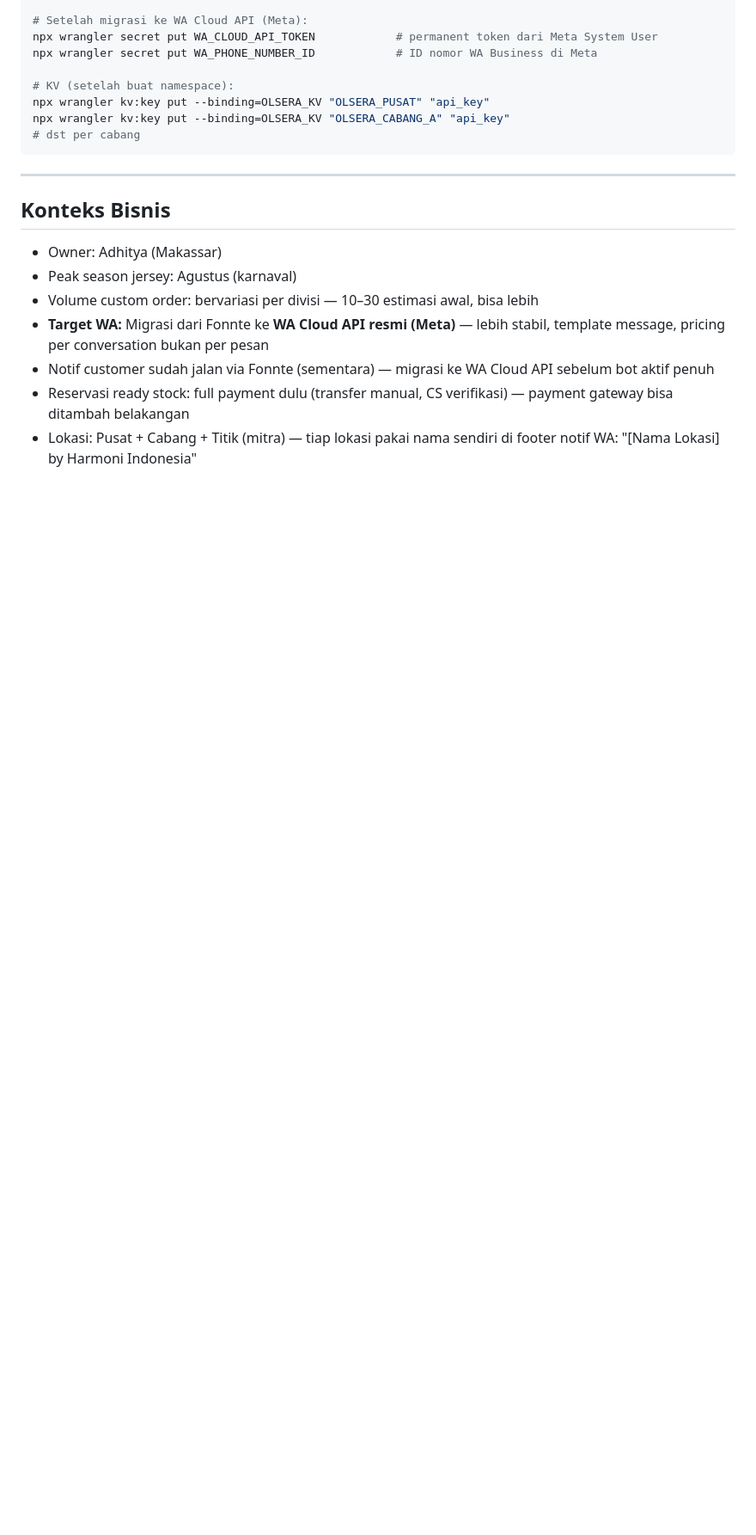
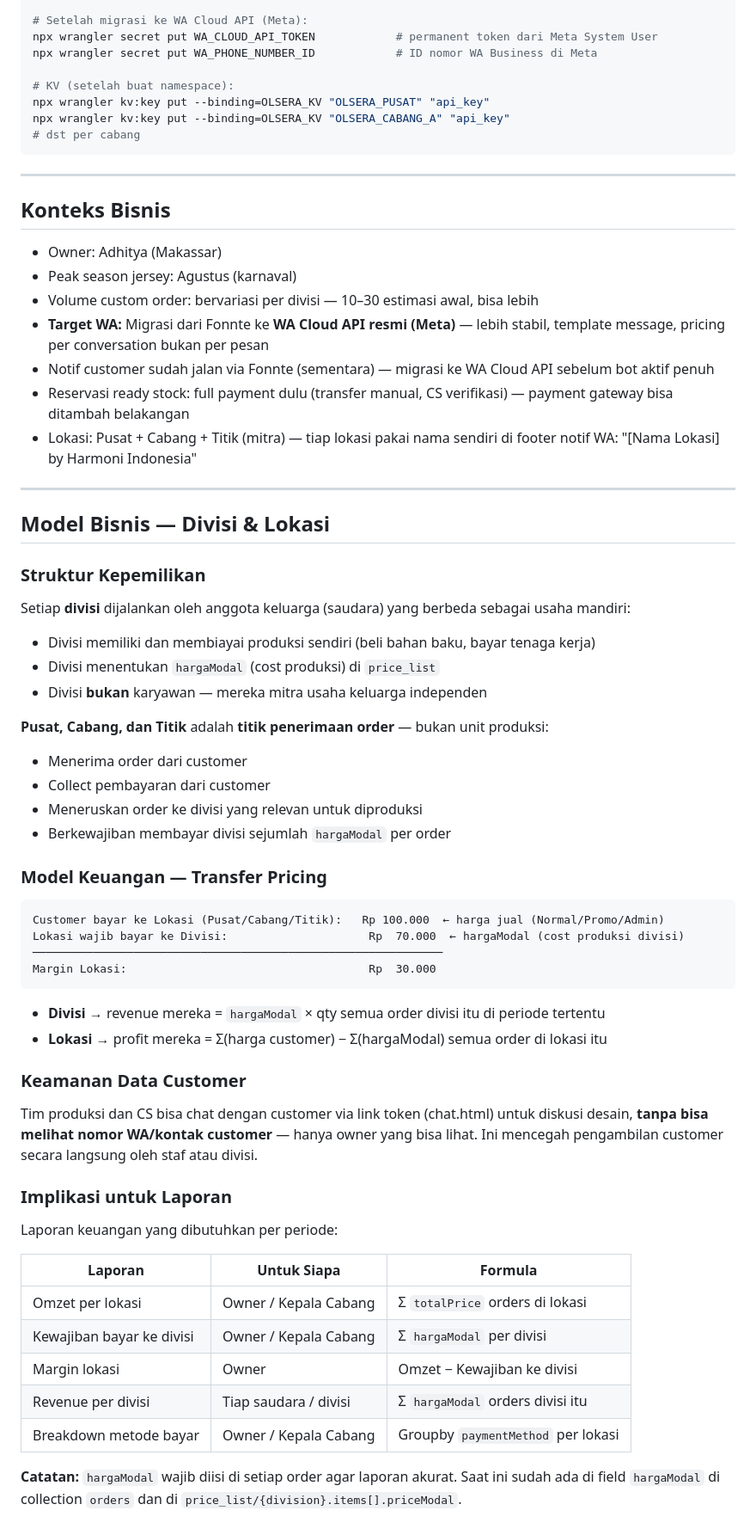
Before and after one commit to adhiitmuh/custom-order-harmoni, a Markdown page: CLAUDE.md, the part around the change. Shown at 86% size. Rendered like a GitHub page; blank space fills up the shorter version.

Commit message:
docs: tambah model bisnis — transfer pricing divisi ke lokasi
Setiap divisi usaha mandiri saudara, modal sendiri. Lokasi (pusat/cabang/titik)
hanya titik penerimaan order. Revenue divisi = hargaModal × order. Margin lokasi
= harga customer - hargaModal. Customer contact hanya terlihat owner.

Co-Authored-By: Claude Sonnet 4.6 <noreply@anthropic.com>

````diff
--- a/CLAUDE.md
+++ b/CLAUDE.md
@@ -745,3 +745,50 @@ npx wrangler kv:key put --binding=OLSERA_KV "OLSERA_CABANG_A" "api_key"
 - Notif customer sudah jalan via Fonnte (sementara) — migrasi ke WA Cloud API sebelum bot aktif penuh
 - Reservasi ready stock: full payment dulu (transfer manual, CS verifikasi) — payment gateway bisa ditambah belakangan
 - Lokasi: Pusat + Cabang + Titik (mitra) — tiap lokasi pakai nama sendiri di footer notif WA: "[Nama Lokasi] by Harmoni Indonesia"
+
+---
+
+## Model Bisnis — Divisi & Lokasi
+
+### Struktur Kepemilikan
+
+Setiap **divisi** dijalankan oleh anggota keluarga (saudara) yang berbeda sebagai usaha mandiri:
+- Divisi memiliki dan membiayai produksi sendiri (beli bahan baku, bayar tenaga kerja)
+- Divisi menentukan `hargaModal` (cost produksi) di `price_list`
+- Divisi **bukan** karyawan — mereka mitra usaha keluarga independen
+
+**Pusat, Cabang, dan Titik** adalah **titik penerimaan order** — bukan unit produksi:
+- Menerima order dari customer
+- Collect pembayaran dari customer
+- Meneruskan order ke divisi yang relevan untuk diproduksi
+- Berkewajiban membayar divisi sejumlah `hargaModal` per order
+
+### Model Keuangan — Transfer Pricing
+
+```
+Customer bayar ke Lokasi (Pusat/Cabang/Titik):   Rp 100.000  ← harga jual (Normal/Promo/Admin)
+Lokasi wajib bayar ke Divisi:                     Rp  70.000  ← hargaModal (cost produksi divisi)
+─────────────────────────────────────────────────────────────
+Margin Lokasi:                                    Rp  30.000
+```
+
+- **Divisi** → revenue mereka = `hargaModal` × qty semua order divisi itu di periode tertentu
+- **Lokasi** → profit mereka = Σ(harga customer) − Σ(hargaModal) semua order di lokasi itu
+
+### Keamanan Data Customer
+
+Tim produksi dan CS bisa chat dengan customer via link token (chat.html) untuk diskusi desain, **tanpa bisa melihat nomor WA/kontak customer** — hanya owner yang bisa lihat. Ini mencegah pengambilan customer secara langsung oleh staf atau divisi.
+
+### Implikasi untuk Laporan
+
+Laporan keuangan yang dibutuhkan per periode:
+
+| Laporan | Untuk Siapa | Formula |
+|---|---|---|
+| Omzet per lokasi | Owner / Kepala Cabang | Σ `totalPrice` orders di lokasi |
+| Kewajiban bayar ke divisi | Owner / Kepala Cabang | Σ `hargaModal` per divisi |
+| Margin lokasi | Owner | Omzet − Kewajiban ke divisi |
+| Revenue per divisi | Tiap saudara / divisi | Σ `hargaModal` orders divisi itu |
+| Breakdown metode bayar | Owner / Kepala Cabang | Groupby `paymentMethod` per lokasi |
+
+**Catatan:** `hargaModal` wajib diisi di setiap order agar laporan akurat. Saat ini sudah ada di field `hargaModal` di collection `orders` dan di `price_list/{division}.items[].priceModal`.
````
